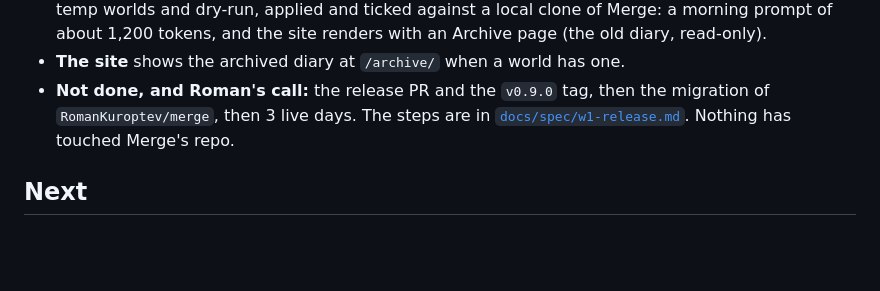
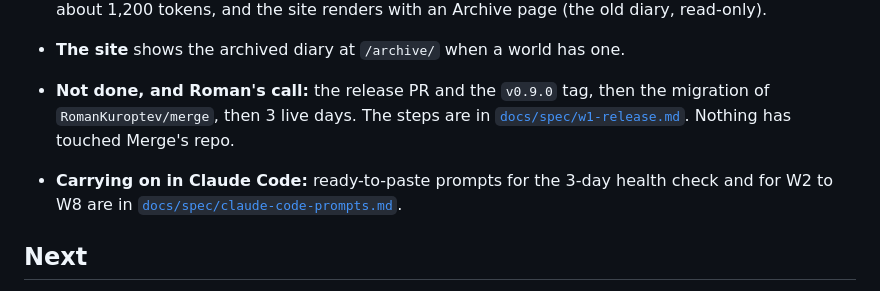
Before and after one commit to RomanKuroptev/forkling, a Markdown page: STATUS.md, the part around the change. Rendered like a GitHub page; blank space fills up the shorter version.

Commit message:
docs: Claude Code prompts for the health check and W2 to W8
Co-Authored-By: Claude Opus 5.5 <noreply@anthropic.com>

```diff
--- a/STATUS.md
+++ b/STATUS.md
@@ -38,6 +38,8 @@ Branch `claude/project-thread-403rmi`.
 - **The site** shows the archived diary at `/archive/` when a world has one.
 - **Not done, and Roman's call:** the release PR and the `v0.9.0` tag, then the migration of `RomanKuroptev/merge`, then 3 live days. The steps are in [`docs/spec/w1-release.md`](docs/spec/w1-release.md). Nothing has touched Merge's repo.
 
+- **Carrying on in Claude Code:** ready-to-paste prompts for the 3-day health check and for W2 to W8 are in [`docs/spec/claude-code-prompts.md`](docs/spec/claude-code-prompts.md).
+
 ## Next
 
 1. Roman runs the voice test (or gives the go to run it from an Actions workflow), reads the report and says whether the voice is worth building a world around (or what to change in the seed or the models).
```
Also changed, not shown: docs/spec/claude-code-prompts.md (added, +86 -0 lines).
